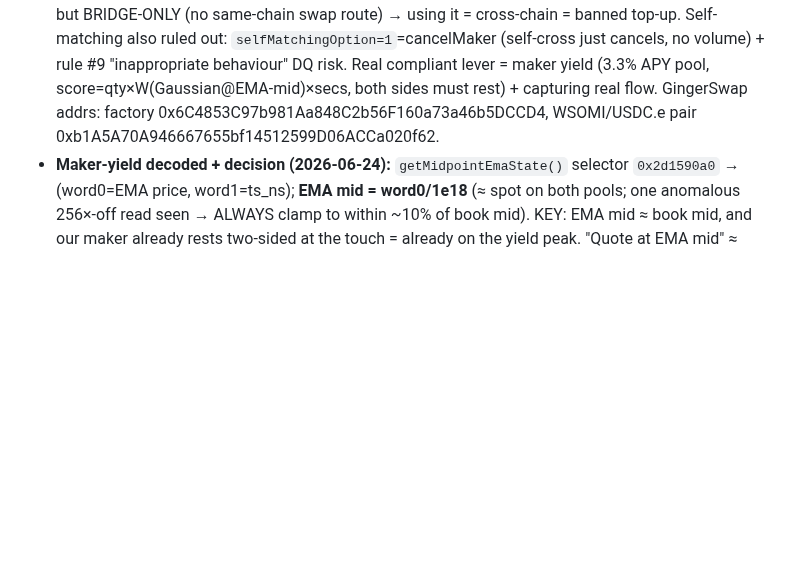
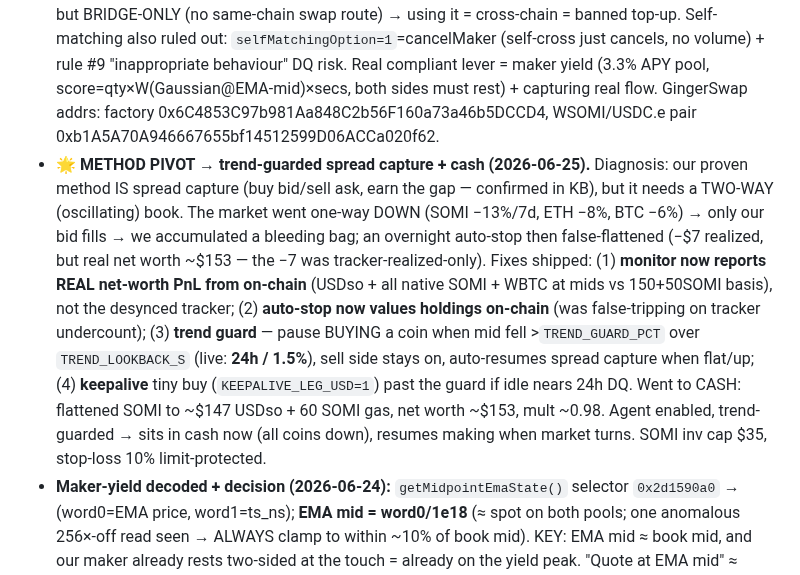
Before and after one commit to IronicDeGawd/dreamdex-testing, a Markdown page: context/progress.md, the part around the change. GitHub-like rendering; blank space fills up the shorter version.

Commit message:
docs: trend-guarded spread capture + cash pivot; on-chain PnL/auto-stop

```diff
--- a/context/progress.md
+++ b/context/progress.md
@@ -77,6 +77,7 @@
 - Pairs SOMI 80% / WBTC 20% (WETH dropped, 1.4bps too tight). Leg **$65**, inv cap **`MAKER_MAX_INV_USD=35`** (SOMI $35 / WBTC ~$9; lowered from 90 to stay capital-light per the free-USDso scoring lesson), reserve $20, margin 1 tick (sell ≥ cost+margin). SOMI ~10bps is the capturable spread.
 - **Stop-loss: 10% trigger (`MAKER_STOP_LOSS_PCT=0.10`) + limit-protected execution (`MAKER_STOP_MAX_SLIP_PCT=0.03`) + 15m cooldown.** Floor = avg×(1−0.10−0.03); if the bid gaps below the floor (flash crash/thin book) the stop DEFERS (holds + retries) instead of dumping at the bottom. Was 6% market-IOC → got whipsawed on a SOMI flash crash (dumped 335 SOMI @ 0.0899 = −$4.90, then SOMI bounced to 0.104). $100 account-stop is the catastrophe backstop.
 - **Arb ruled out (2026-06-24):** measured DreamDEX SOMI/USDso (0.10305) vs GingerSwap/"Somnia Exchange" SOMI/USDC.e (0.103729) = ~0.66% gross gap < ~1%+ round-trip cost (0.3% AMM fee + 0.5-1% slippage on $45k pool + USDC.e↔USDso leg + gas) → net-negative. LI.FI supports Somnia but BRIDGE-ONLY (no same-chain swap route) → using it = cross-chain = banned top-up. Self-matching also ruled out: `selfMatchingOption=1`=cancelMaker (self-cross just cancels, no volume) + rule #9 "inappropriate behaviour" DQ risk. Real compliant lever = maker yield (3.3% APY pool, score=qty×W(Gaussian@EMA-mid)×secs, both sides must rest) + capturing real flow. GingerSwap addrs: factory 0x6C4853C97b981Aa848C2b56F160a73a46b5DCCD4, WSOMI/USDC.e pair 0xb1A5A70A946667655bf14512599D06ACCa020f62.
+- **🌟 METHOD PIVOT → trend-guarded spread capture + cash (2026-06-25).** Diagnosis: our proven method IS spread capture (buy bid/sell ask, earn the gap — confirmed in KB), but it needs a TWO-WAY (oscillating) book. The market went one-way DOWN (SOMI −13%/7d, ETH −8%, BTC −6%) → only our bid fills → we accumulated a bleeding bag; an overnight auto-stop then false-flattened (−$7 realized, but real net worth ~$153 — the −7 was tracker-realized-only). Fixes shipped: (1) **monitor now reports REAL net-worth PnL from on-chain** (USDso + all native SOMI + WBTC at mids vs 150+50SOMI basis), not the desynced tracker; (2) **auto-stop now values holdings on-chain** (was false-tripping on tracker undercount); (3) **trend guard** — pause BUYING a coin when mid fell >`TREND_GUARD_PCT` over `TREND_LOOKBACK_S` (live: **24h / 1.5%**), sell side stays on, auto-resumes spread capture when flat/up; (4) **keepalive** tiny buy (`KEEPALIVE_LEG_USD=1`) past the guard if idle nears 24h DQ. Went to CASH: flattened SOMI to ~$147 USDso + 60 SOMI gas, net worth ~$153, mult ~0.98. Agent enabled, trend-guarded → sits in cash now (all coins down), resumes making when market turns. SOMI inv cap $35, stop-loss 10% limit-protected.
 - **Maker-yield decoded + decision (2026-06-24):** `getMidpointEmaState()` selector `0x2d1590a0` → (word0=EMA price, word1=ts_ns); **EMA mid = word0/1e18** (≈ spot on both pools; one anomalous 256×-off read seen → ALWAYS clamp to within ~10% of book mid). KEY: EMA mid ≈ book mid, and our maker already rests two-sided at the touch = already on the yield peak. "Quote at EMA mid" ≈ current behavior. Only further lever = quote TIGHTER than touch → more fills → adverse selection (the $5 whipsaw) for unmeasured, likely-small yield. **Decision: don't tighten blind — measuring real yield (wealth drift vs trading PnL) first; baseline ts 1782299800 USDso 107.86 / wealth ~147.3 / realized −5.23.**
 - Strategist Gemini 2.5 Pro every ~8 min (rationale relayed to Telegram). Monitor: summary every 10 min + on fills, market preview every 2h, /start /stop /status, auto-stop < $100. Monitor computes OUR PnL (realized+unrealized vs 150); leaderboard only for vol/rank.
 
```
